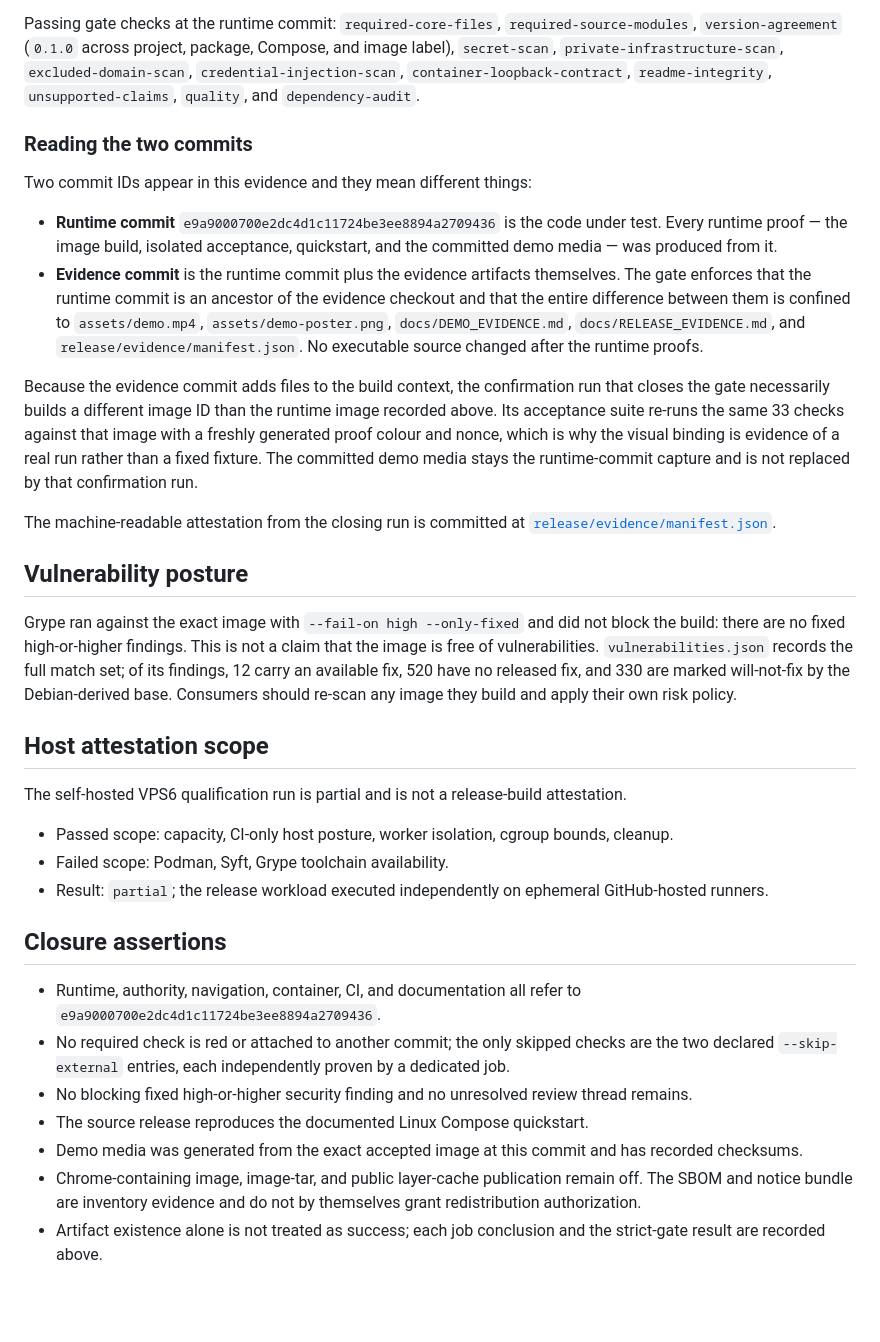
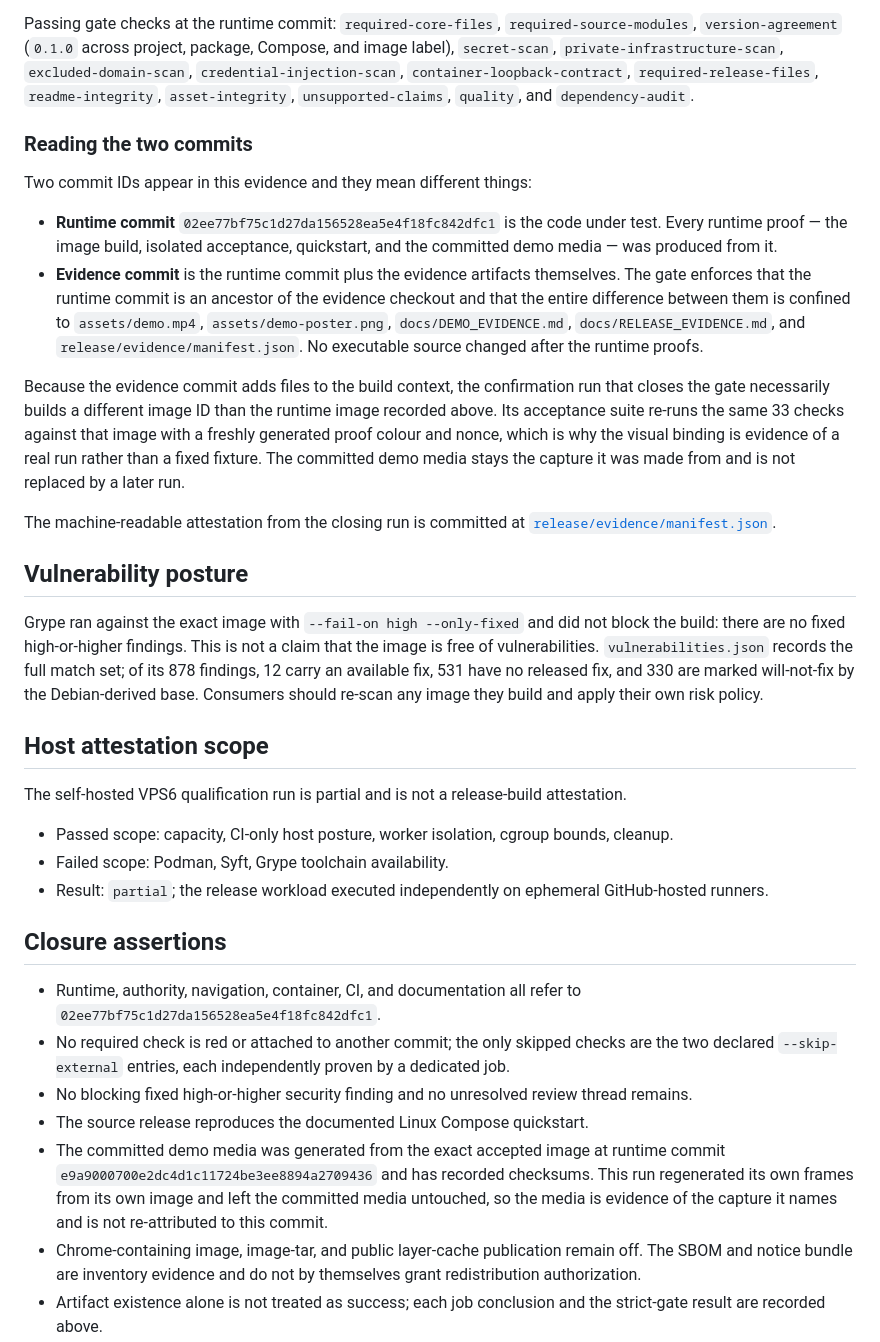
Before and after one commit to AetherAI3/agent-browser, a Markdown page: docs/RELEASE_EVIDENCE.md, the part around one of its changes. GitHub-like rendering; blank space fills up the shorter version.

```diff
--- a/docs/RELEASE_EVIDENCE.md
+++ b/docs/RELEASE_EVIDENCE.md
@@ -48,14 +49,14 @@ jobs prove independently against the exact image ID.
 Passing gate checks at the runtime commit: `required-core-files`, `required-source-modules`,
 `version-agreement` (`0.1.0` across project, package, Compose, and image label), `secret-scan`,
 `private-infrastructure-scan`, `excluded-domain-scan`, `credential-injection-scan`,
-`container-loopback-contract`, `readme-integrity`, `unsupported-claims`, `quality`, and
-`dependency-audit`.
+`container-loopback-contract`, `required-release-files`, `readme-integrity`, `asset-integrity`,
+`unsupported-claims`, `quality`, and `dependency-audit`.
 
 ### Reading the two commits
 
 Two commit IDs appear in this evidence and they mean different things:
 
-- **Runtime commit** `e9a9000700e2dc4d1c11724be3ee8894a2709436` is the code under test. Every
+- **Runtime commit** `02ee77bf75c1d27da156528ea5e4f18fc842dfc1` is the code under test. Every
   runtime proof — the image build, isolated acceptance, quickstart, and the committed demo media —
   was produced from it.
 - **Evidence commit** is the runtime commit plus the evidence artifacts themselves. The gate
@@ -68,7 +69,7 @@ Because the evidence commit adds files to the build context, the confirmation ru
 gate necessarily builds a different image ID than the runtime image recorded above. Its acceptance
 suite re-runs the same 33 checks against that image with a freshly generated proof colour and
 nonce, which is why the visual binding is evidence of a real run rather than a fixed fixture. The
-committed demo media stays the runtime-commit capture and is not replaced by that confirmation run.
+committed demo media stays the capture it was made from and is not replaced by a later run.
 
 The machine-readable attestation from the closing run is committed at
 [`release/evidence/manifest.json`](../release/evidence/manifest.json).
@@ -77,8 +78,8 @@ The machine-readable attestation from the closing run is committed at
 
 Grype ran against the exact image with `--fail-on high --only-fixed` and did not block the build:
 there are no fixed high-or-higher findings. This is not a claim that the image is free of
-vulnerabilities. `vulnerabilities.json` records the full match set; of its findings, 12 carry an
-available fix, 520 have no released fix, and 330 are marked will-not-fix by the Debian-derived
+vulnerabilities. `vulnerabilities.json` records the full match set; of its 878 findings, 12 carry an
+available fix, 531 have no released fix, and 330 are marked will-not-fix by the Debian-derived
 base. Consumers should re-scan any image they build and apply their own risk policy.
 
 ## Host attestation scope
@@ -93,13 +94,15 @@ The self-hosted VPS6 qualification run is partial and is not a release-build att
 ## Closure assertions
 
 - Runtime, authority, navigation, container, CI, and documentation all refer to
-  `e9a9000700e2dc4d1c11724be3ee8894a2709436`.
+  `02ee77bf75c1d27da156528ea5e4f18fc842dfc1`.
 - No required check is red or attached to another commit; the only skipped checks are the two
   declared `--skip-external` entries, each independently proven by a dedicated job.
 - No blocking fixed high-or-higher security finding and no unresolved review thread remains.
 - The source release reproduces the documented Linux Compose quickstart.
-- Demo media was generated from the exact accepted image at this commit and has recorded
-  checksums.
+- The committed demo media was generated from the exact accepted image at runtime commit
+  `e9a9000700e2dc4d1c11724be3ee8894a2709436` and has recorded checksums. This run regenerated its
+  own frames from its own image and left the committed media untouched, so the media is evidence
+  of the capture it names and is not re-attributed to this commit.
 - Chrome-containing image, image-tar, and public layer-cache publication remain off. The SBOM and
   notice bundle are inventory evidence and do not by themselves grant redistribution authorization.
 - Artifact existence alone is not treated as success; each job conclusion and the strict-gate
```
Also changed, not shown: other parts of docs/RELEASE_EVIDENCE.md (+19 -18 lines).
